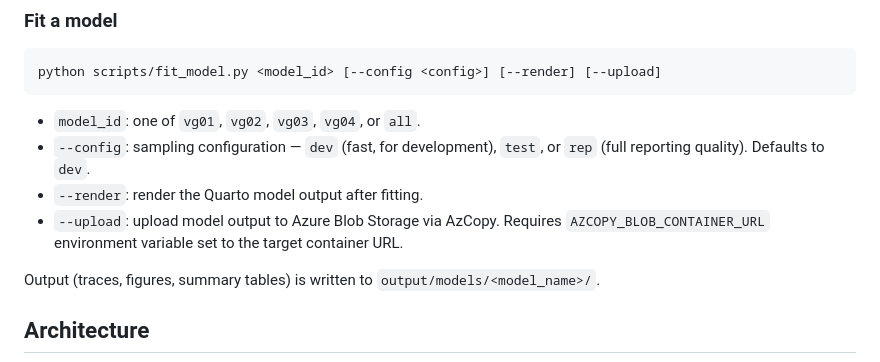
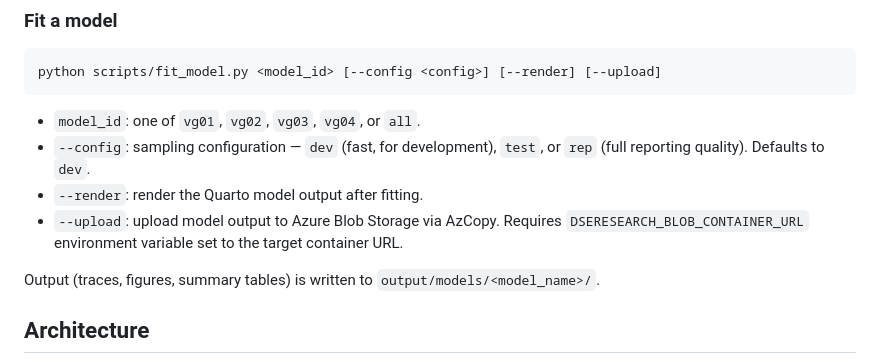
Before and after one commit to dseinternational/vocabulary-growth, a Markdown page: .github/copilot-instructions.md, the part around the change. Rendered like a GitHub page.

Commit message:
Update .github/copilot-instructions.md
Co-authored-by: Copilot <175728472+Copilot@users.noreply.github.com>

```diff
--- a/.github/copilot-instructions.md
+++ b/.github/copilot-instructions.md
@@ -55,7 +55,7 @@ python scripts/fit_model.py <model_id> [--config <config>] [--render] [--upload]
 - `model_id`: one of `vg01`, `vg02`, `vg03`, `vg04`, or `all`.
 - `--config`: sampling configuration — `dev` (fast, for development), `test`, or `rep` (full reporting quality). Defaults to `dev`.
 - `--render`: render the Quarto model output after fitting.
-- `--upload`: upload model output to Azure Blob Storage via AzCopy. Requires `AZCOPY_BLOB_CONTAINER_URL` environment variable set to the target container URL.
+- `--upload`: upload model output to Azure Blob Storage via AzCopy. Requires `DSERESEARCH_BLOB_CONTAINER_URL` environment variable set to the target container URL.
 
 Output (traces, figures, summary tables) is written to `output/models/<model_name>/`.
 
```
